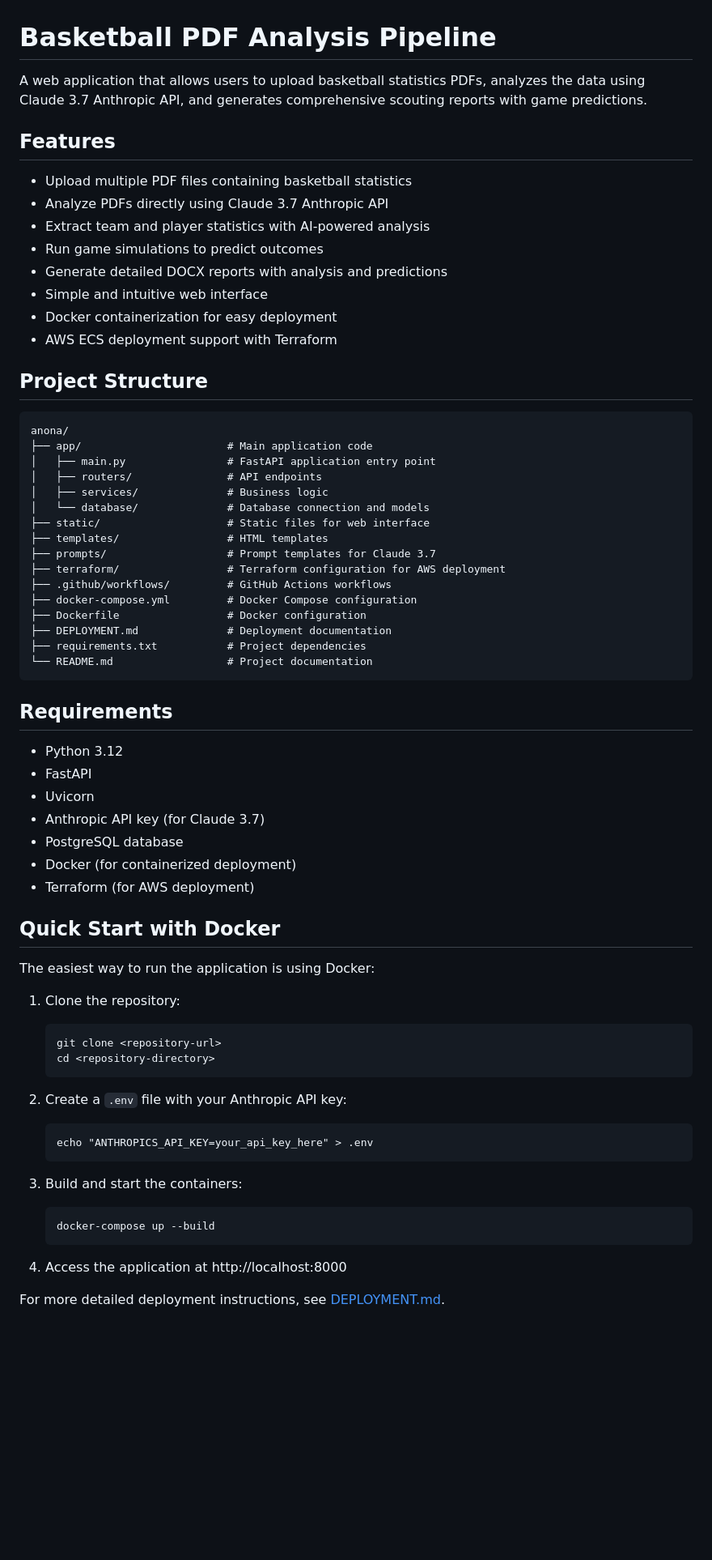
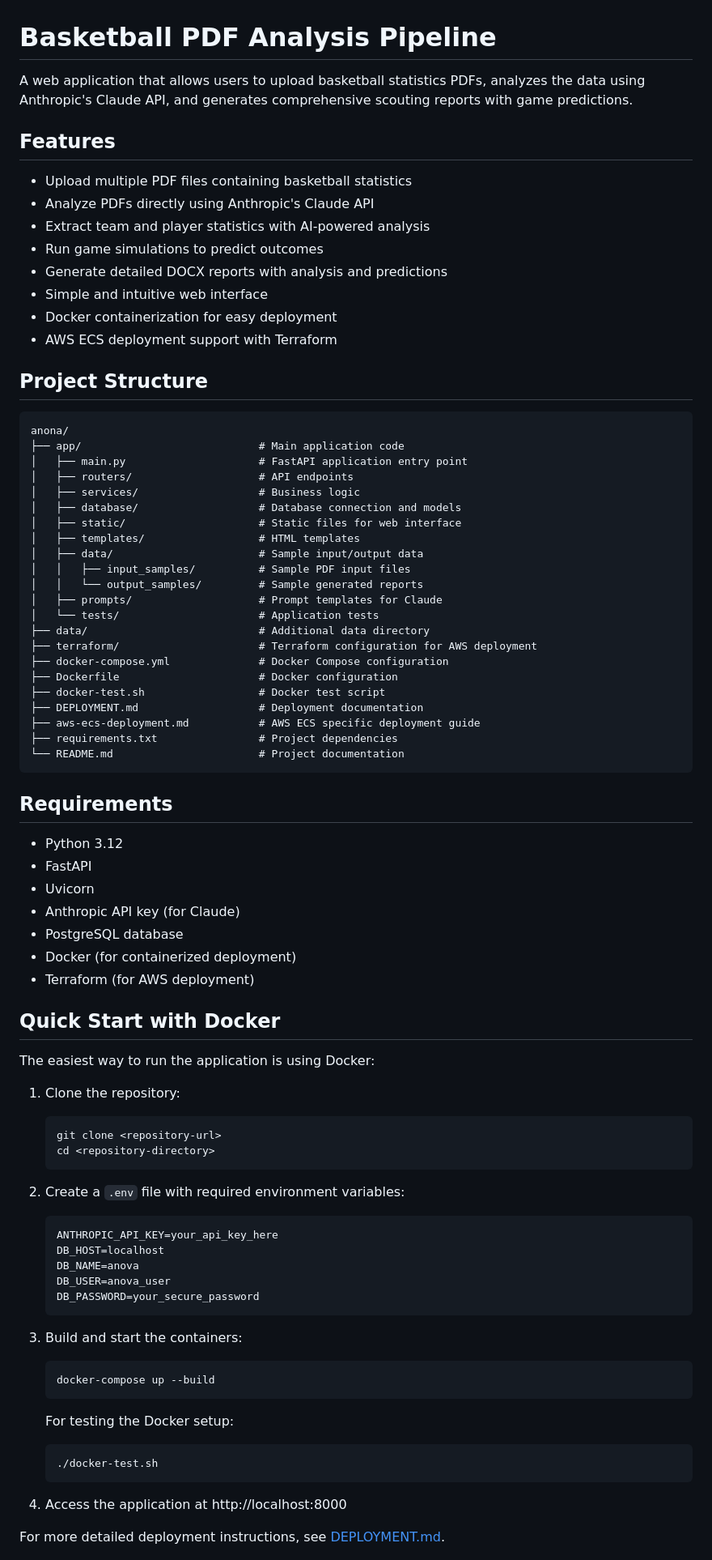
Before and after one commit to joao-d-oliveira/anova, a Markdown page: README.md, the part around the change printed below. Shown: that part at 81% size. Drawn GitHub-style; blank space fills up the shorter version.

````diff
--- a/README.md
+++ b/README.md
@@ -1,11 +1,11 @@
 # Basketball PDF Analysis Pipeline
 
-A web application that allows users to upload basketball statistics PDFs, analyzes the data using Claude 3.7 Anthropic API, and generates comprehensive scouting reports with game predictions.
+A web application that allows users to upload basketball statistics PDFs, analyzes the data using Anthropic's Claude API, and generates comprehensive scouting reports with game predictions.
 
 ## Features
 
 - Upload multiple PDF files containing basketball statistics
-- Analyze PDFs directly using Claude 3.7 Anthropic API
+- Analyze PDFs directly using Anthropic's Claude API
 - Extract team and player statistics with AI-powered analysis
 - Run game simulations to predict outcomes
 - Generate detailed DOCX reports with analysis and predictions
@@ -17,21 +17,27 @@ A web application that allows users to upload basketball statistics PDFs, analyz
 
 ```
 anona/
-├── app/                       # Main application code
-│   ├── main.py                # FastAPI application entry point
-│   ├── routers/               # API endpoints
-│   ├── services/              # Business logic
-│   └── database/              # Database connection and models
-├── static/                    # Static files for web interface
-├── templates/                 # HTML templates
-├── prompts/                   # Prompt templates for Claude 3.7
-├── terraform/                 # Terraform configuration for AWS deployment
-├── .github/workflows/         # GitHub Actions workflows
-├── docker-compose.yml         # Docker Compose configuration
-├── Dockerfile                 # Docker configuration
-├── DEPLOYMENT.md              # Deployment documentation
-├── requirements.txt           # Project dependencies
-└── README.md                  # Project documentation
+├── app/                            # Main application code
+│   ├── main.py                     # FastAPI application entry point
+│   ├── routers/                    # API endpoints
+│   ├── services/                   # Business logic
+│   ├── database/                   # Database connection and models
+│   ├── static/                     # Static files for web interface
+│   ├── templates/                  # HTML templates
+│   ├── data/                       # Sample input/output data
+│   │   ├── input_samples/          # Sample PDF input files
+│   │   └── output_samples/         # Sample generated reports
+│   ├── prompts/                    # Prompt templates for Claude
+│   └── tests/                      # Application tests
+├── data/                           # Additional data directory
+├── terraform/                      # Terraform configuration for AWS deployment
+├── docker-compose.yml              # Docker Compose configuration
+├── Dockerfile                      # Docker configuration
+├── docker-test.sh                  # Docker test script
+├── DEPLOYMENT.md                   # Deployment documentation
+├── aws-ecs-deployment.md           # AWS ECS specific deployment guide
+├── requirements.txt                # Project dependencies
+└── README.md                       # Project documentation
 ```
 
 ## Requirements
@@ -39,7 +45,7 @@ anona/
 - Python 3.12
 - FastAPI
 - Uvicorn
-- Anthropic API key (for Claude 3.7)
+- Anthropic API key (for Claude)
 - PostgreSQL database
 - Docker (for containerized deployment)
 - Terraform (for AWS deployment)
@@ -54,14 +60,23 @@ The easiest way to run the application is using Docker:
    cd <repository-directory>
    ```
 
-2. Create a `.env` file with your Anthropic API key:
+2. Create a `.env` file with required environment variables:
    ```
-   echo "ANTHROPICS_API_KEY=your_api_key_here" > .env
+   ANTHROPIC_API_KEY=your_api_key_here
+   DB_HOST=localhost
+   DB_NAME=anova
+   DB_USER=anova_user
+   DB_PASSWORD=your_secure_password
    ```
 
 3. Build and start the containers:
    ```
    docker-compose up --build
+   ```
+
+   For testing the Docker setup:
+   ```
+   ./docker-test.sh
    ```
 
 4. Access the application at http://localhost:8000
````
Also changed, not shown: other parts of README.md (+24 -12 lines).
